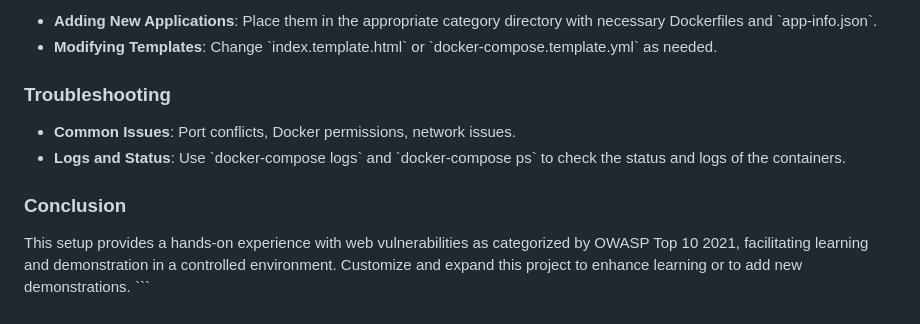
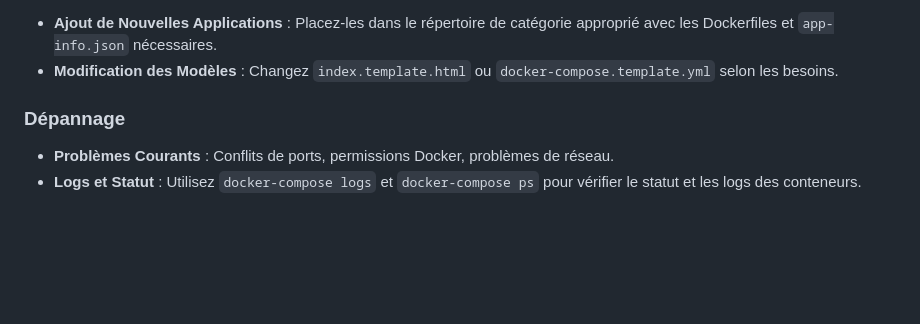
Before and after one commit to guillaumefe/functional-lab, a Markdown page: README.md, the part around the change printed below. GitHub-like rendering; blank space fills up the shorter version.

```diff
--- a/README.md
+++ b/README.md
@@ -92,13 +81,8 @@ This script will check for Docker and Docker Compose, install them if they are m
 
-- **Adding New Applications**: Place them in the appropriate category directory with necessary Dockerfiles and \`app-info.json\`.
-- **Modifying Templates**: Change \`index.template.html\` or \`docker-compose.template.yml\` as needed.
+- **Ajout de Nouvelles Applications** : Placez-les dans le répertoire de catégorie approprié avec les Dockerfiles et `app-info.json` nécessaires.
+- **Modification des Modèles** : Changez `index.template.html` ou `docker-compose.template.yml` selon les besoins.
 
-### **Troubleshooting**
+### **Dépannage**
 
-- **Common Issues**: Port conflicts, Docker permissions, network issues.
-- **Logs and Status**: Use \`docker-compose logs\` and \`docker-compose ps\` to check the status and logs of the containers.
-
-### **Conclusion**
-
-This setup provides a hands-on experience with web vulnerabilities as categorized by OWASP Top 10 2021, facilitating learning and demonstration in a controlled environment. Customize and expand this project to enhance learning or to add new demonstrations.
-\`\`\`
+- **Problèmes Courants** : Conflits de ports, permissions Docker, problèmes de réseau.
+- **Logs et Statut** : Utilisez `docker-compose logs` et `docker-compose ps` pour vérifier le statut et les logs des conteneurs.
```
Also changed, not shown: other parts of README.md (+57 -68 lines).
